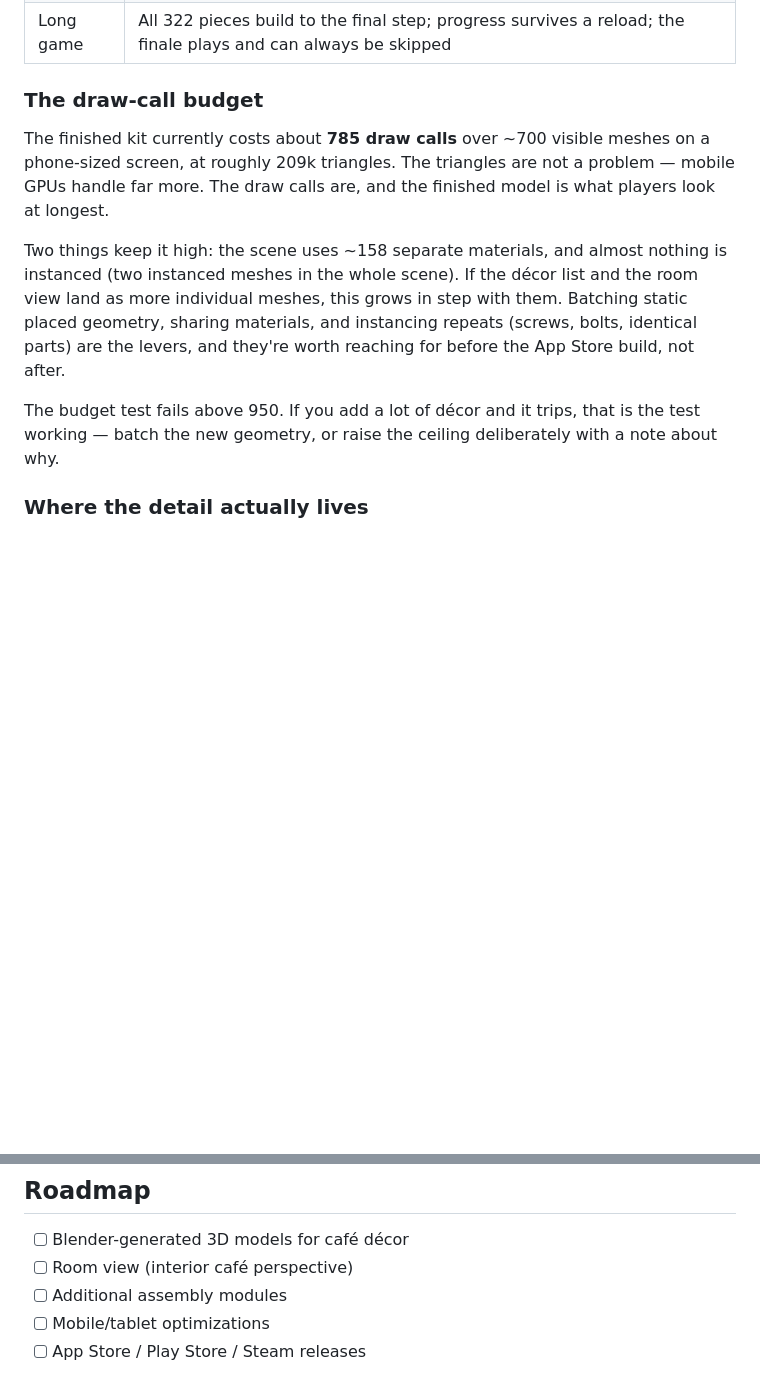
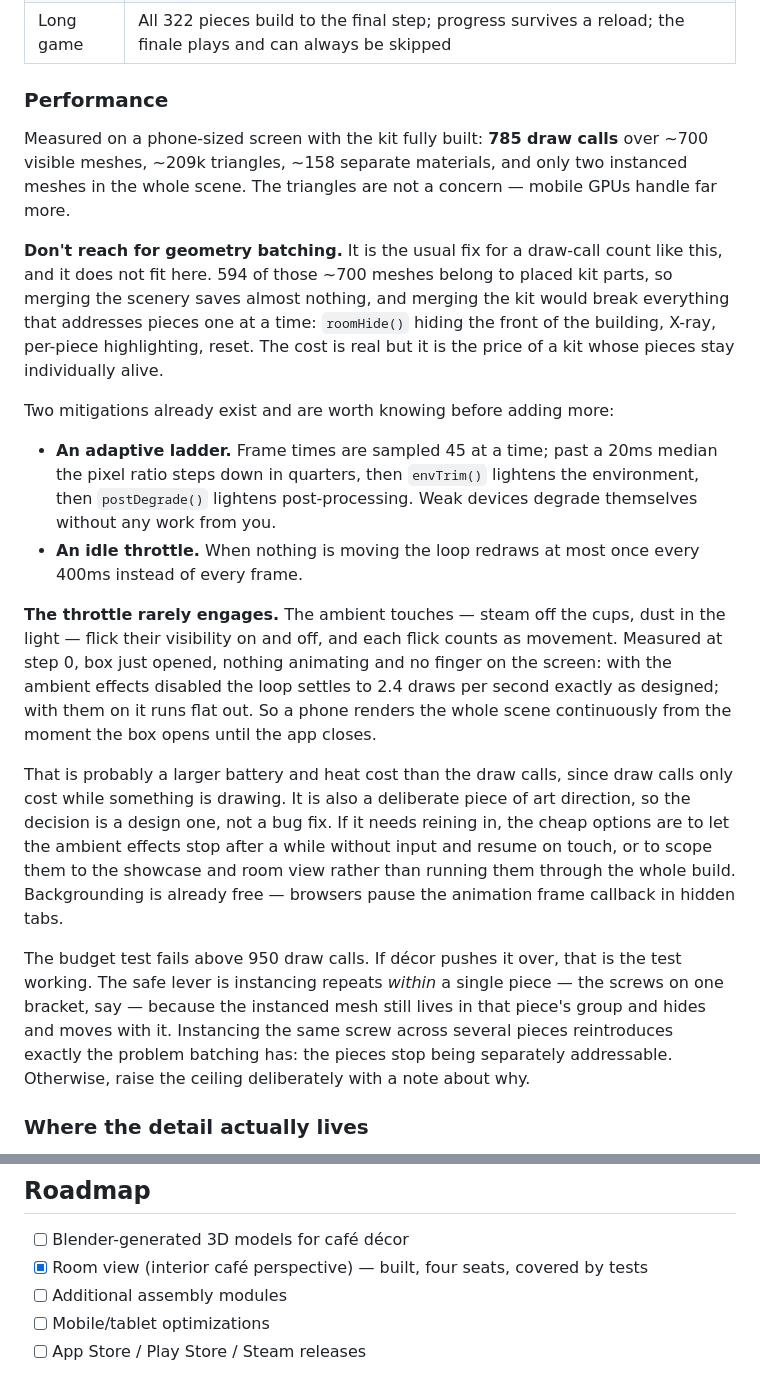
Before and after one commit to imtheSNT/midnight-espresso-works, a Markdown page: README.md, 2 parts joined by grey strips. Drawn GitHub-style; blank space fills up the shorter version.

Commit message:
Correct the performance advice I got wrong
The earlier note told you to batch static geometry before the store build. That advice was wrong and this replaces it.

594 of the ~700 visible meshes belong to placed kit parts, so merging the scenery saves almost nothing, and merging the kit would break everything that addresses pieces one at a time: roomHide() opening the front of the building, X-ray, per-piece highlighting, reset. The draw-call cost is the price of a kit whose pieces stay individually alive, and it should be paid rather than refactored away.

It also missed two mitigations already in the file: the adaptive ladder (45-frame median, then pixel ratio, envTrim, postDegrade) and the 400ms idle throttle.

And it missed the bigger cost. The throttle rarely engages, because the ambient steam and dust motes flick their visibility and each flick counts as movement. Measured at step 0 with nothing animating and no input: 2.4 draws per second with the ambient effects off, flat out with them on. A phone therefore renders the whole scene continuously from the moment the box opens. That is a design decision, not a bug, so the note lays out the options rather than changing anything.

The instancing suggestion is narrowed too: only within a single piece, since instancing across pieces reintroduces the same addressability problem as batching.

Room view ticked off the roadmap — it is built, has four seats, and is covered by tests.

Co-Authored-By: Claude Opus 5 <noreply@anthropic.com>
Claude-Session: https://claude.ai/code/session_016ixhM4jvGUdDQJWXZLohwC

```diff
--- a/README.md
+++ b/README.md
@@ -66,22 +66,51 @@ What's covered:
 | Café | The door is in plain sight rather than behind a tab; the room stays shut until the kit is done, opens on every seat, and puts the front of the building back on the way out |
 | Long game | All 322 pieces build to the final step; progress survives a reload; the finale plays and can always be skipped |
 
-### The draw-call budget
+### Performance
 
-The finished kit currently costs about **785 draw calls** over ~700 visible
-meshes on a phone-sized screen, at roughly 209k triangles. The triangles are
-not a problem — mobile GPUs handle far more. The draw calls are, and the
-finished model is what players look at longest.
+Measured on a phone-sized screen with the kit fully built: **785 draw calls**
+over ~700 visible meshes, ~209k triangles, ~158 separate materials, and only
+two instanced meshes in the whole scene. The triangles are not a concern —
+mobile GPUs handle far more.
 
-Two things keep it high: the scene uses ~158 separate materials, and almost
-nothing is instanced (two instanced meshes in the whole scene). If the décor
-list and the room view land as more individual meshes, this grows in step with
-them. Batching static placed geometry, sharing materials, and instancing
-repeats (screws, bolts, identical parts) are the levers, and they're worth
-reaching for before the App Store build, not after.
+**Don't reach for geometry batching.** It is the usual fix for a draw-call
+count like this, and it does not fit here. 594 of those ~700 meshes belong to
+placed kit parts, so merging the scenery saves almost nothing, and merging the
+kit would break everything that addresses pieces one at a time: `roomHide()`
+hiding the front of the building, X-ray, per-piece highlighting, reset. The
+cost is real but it is the price of a kit whose pieces stay individually alive.
 
-The budget test fails above 950. If you add a lot of décor and it trips, that
-is the test working — batch the new geometry, or raise the ceiling deliberately
+Two mitigations already exist and are worth knowing before adding more:
+
+- **An adaptive ladder.** Frame times are sampled 45 at a time; past a 20ms
+  median the pixel ratio steps down in quarters, then `envTrim()` lightens the
+  environment, then `postDegrade()` lightens post-processing. Weak devices
+  degrade themselves without any work from you.
+- **An idle throttle.** When nothing is moving the loop redraws at most once
+  every 400ms instead of every frame.
+
+**The throttle rarely engages.** The ambient touches — steam off the cups, dust
+in the light — flick their visibility on and off, and each flick counts as
+movement. Measured at step 0, box just opened, nothing animating and no finger
+on the screen: with the ambient effects disabled the loop settles to 2.4 draws
+per second exactly as designed; with them on it runs flat out. So a phone
+renders the whole scene continuously from the moment the box opens until the
+app closes.
+
+That is probably a larger battery and heat cost than the draw calls, since draw
+calls only cost while something is drawing. It is also a deliberate piece of
+art direction, so the decision is a design one, not a bug fix. If it needs
+reining in, the cheap options are to let the ambient effects stop after a while
+without input and resume on touch, or to scope them to the showcase and room
+view rather than running them through the whole build. Backgrounding is already
+free — browsers pause the animation frame callback in hidden tabs.
+
+The budget test fails above 950 draw calls. If décor pushes it over, that is
+the test working. The safe lever is instancing repeats *within* a single piece
+— the screws on one bracket, say — because the instanced mesh still lives in
+that piece's group and hides and moves with it. Instancing the same screw
+across several pieces reintroduces exactly the problem batching has: the pieces
+stop being separately addressable. Otherwise, raise the ceiling deliberately
 with a note about why.
 
 ### Where the detail actually lives
@@ -104,7 +133,7 @@ test that doesn't fail when you put the bug back isn't protecting anything.
 ## Roadmap
 
 - [ ] Blender-generated 3D models for café décor
-- [ ] Room view (interior café perspective)
+- [x] Room view (interior café perspective) — built, four seats, covered by tests
 - [ ] Additional assembly modules
 - [ ] Mobile/tablet optimizations
 - [ ] App Store / Play Store / Steam releases
```
